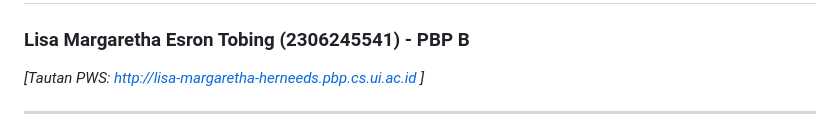
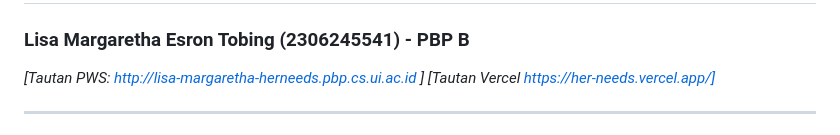
Before and after one commit to lisamrgrth/Her-Needs, a Markdown page: README.md, the part around the change. GitHub-like rendering.

Commit message:
Finished Tugas 02

```diff
--- a/README.md
+++ b/README.md
@@ -2,6 +2,7 @@
 ### Lisa Margaretha Esron Tobing (2306245541) - PBP B
 
 *[Tautan PWS: http://lisa-margaretha-herneeds.pbp.cs.ui.ac.id ]*
+*[Tautan Vercel https://her-needs.vercel.app/]*
 
 ---
 
```
